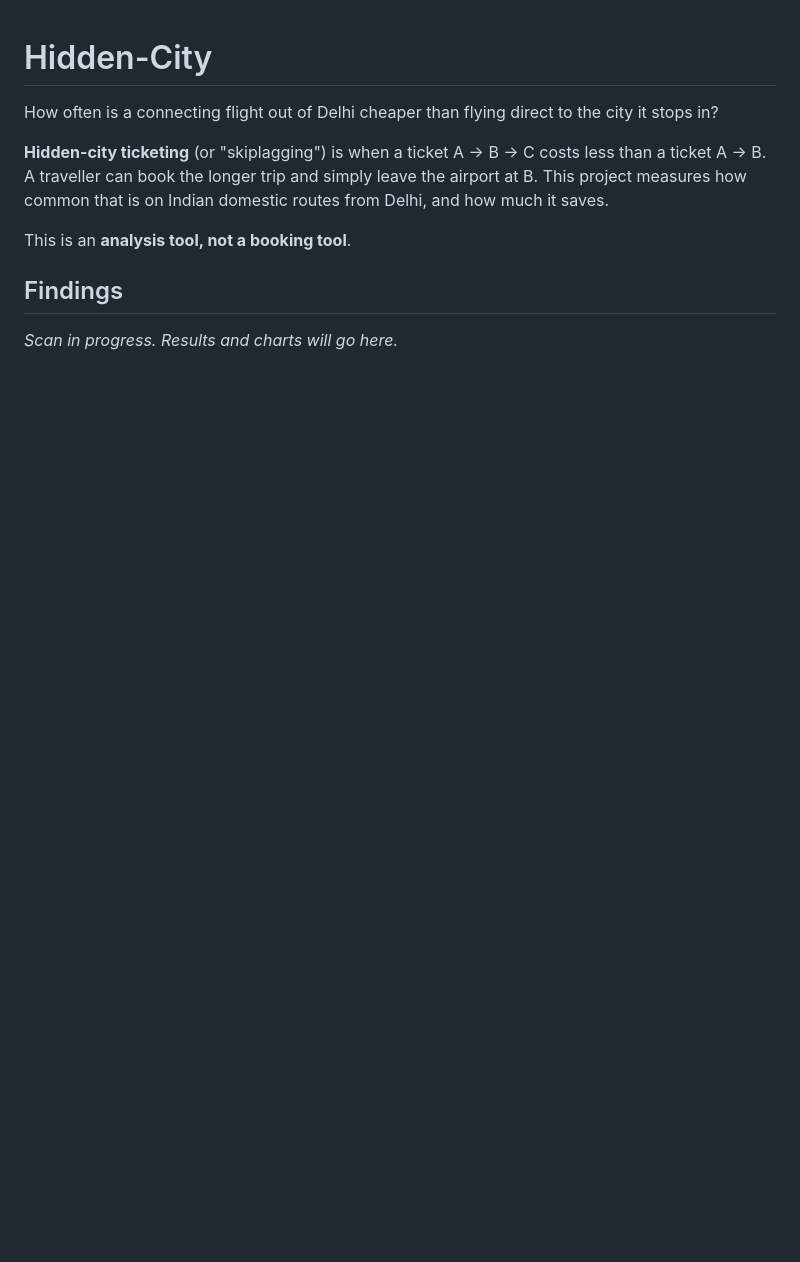
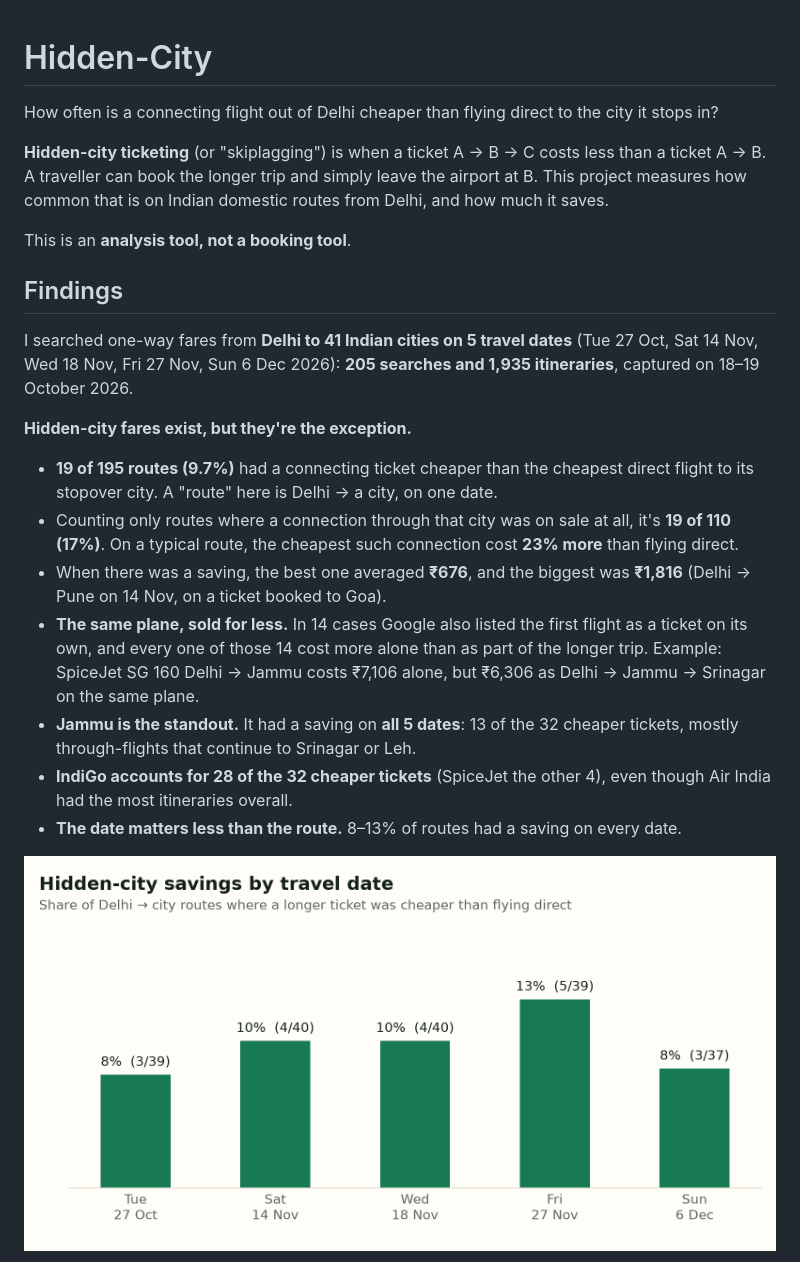
Before and after one commit to RanabeerChhabra/Hidden-City, a Markdown page: README.md, the part around one of its changes. Rendered like a GitHub page; pictures changed too: docs/charts/savings_by_date.png (added); blank space fills up the shorter version.

```diff
--- a/README.md
+++ b/README.md
@@ -8,4 +8,17 @@ This is an **analysis tool, not a booking tool**.
 
 ## Findings
 
-*Scan in progress. Results and charts will go here.*
+I searched one-way fares from **Delhi to 41 Indian cities on 5 travel dates** (Tue 27 Oct, Sat 14 Nov, Wed 18 Nov, Fri 27 Nov, Sun 6 Dec 2026): **205 searches and 1,935 itineraries**, captured on 18–19 October 2026.
+
+**Hidden-city fares exist, but they're the exception.**
+
+- **19 of 195 routes (9.7%)** had a connecting ticket cheaper than the cheapest direct flight to its stopover city. A "route" here is Delhi → a city, on one date.
+- Counting only routes where a connection through that city was on sale at all, it's **19 of 110 (17%)**. On a typical route, the cheapest such connection cost **23% more** than flying direct.
+- When there was a saving, the best one averaged **₹676**, and the biggest was **₹1,816** (Delhi → Pune on 14 Nov, on a ticket booked to Goa).
+- **The same plane, sold for less.** In 14 cases Google also listed the first flight as a ticket on its own, and every one of those 14 cost more alone than as part of the longer trip. Example: SpiceJet SG 160 Delhi → Jammu costs ₹7,106 alone, but ₹6,306 as Delhi → Jammu → Srinagar on the same plane.
+- **Jammu is the standout.** It had a saving on **all 5 dates**: 13 of the 32 cheaper tickets, mostly through-flights that continue to Srinagar or Leh.
+- **IndiGo accounts for 28 of the 32 cheaper tickets** (SpiceJet the other 4), even though Air India had the most itineraries overall.
+- **The date matters less than the route.** 8–13% of routes had a saving on every date.
+
+![Share of routes with a hidden-city saving by date](docs/charts/savings_by_date.png)
+
```
Also changed, not shown: other parts of README.md (+8 -1 lines), docs/charts/best_saving_by_city.png (added), docs/charts/how_close_connections_get.png (added), 3 other files.
